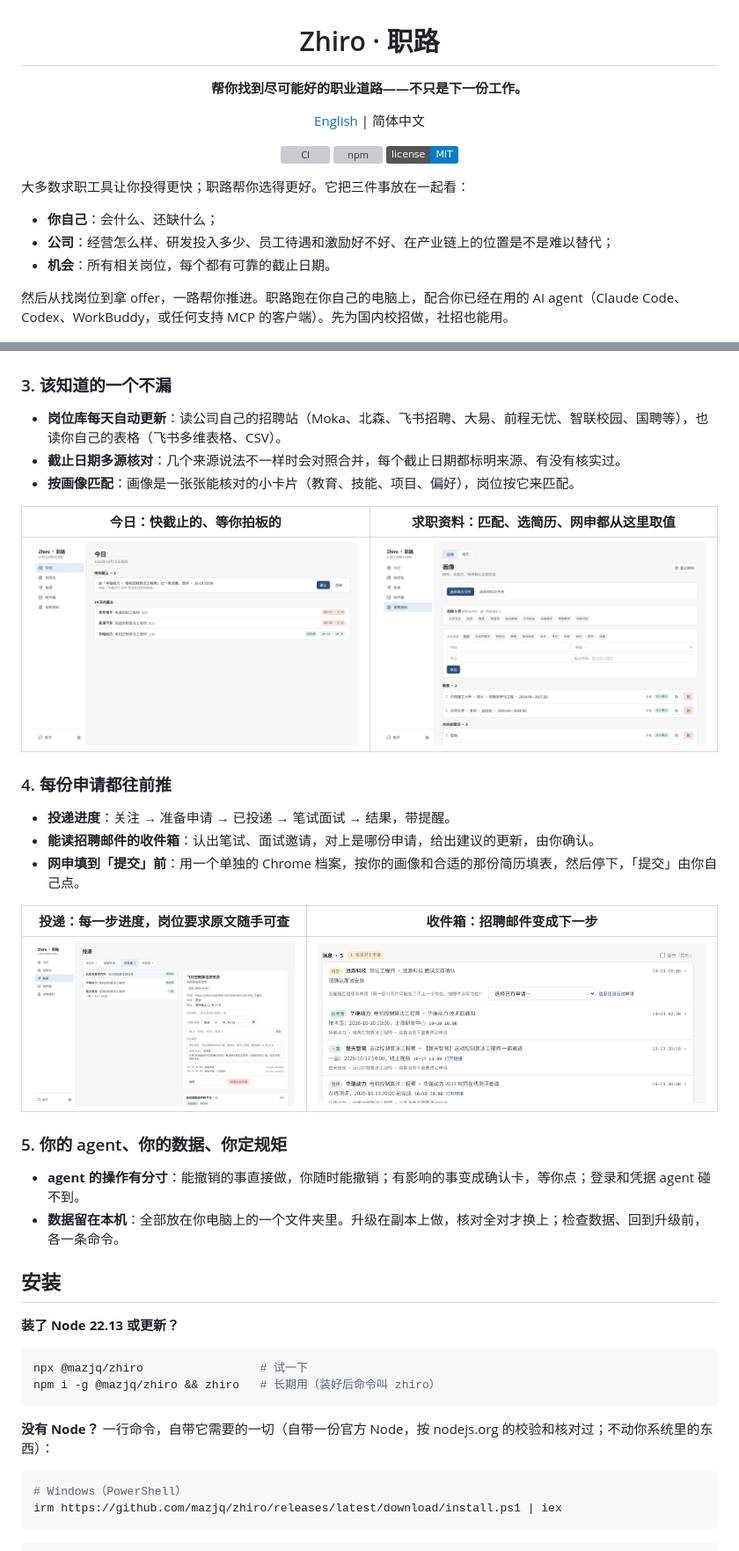
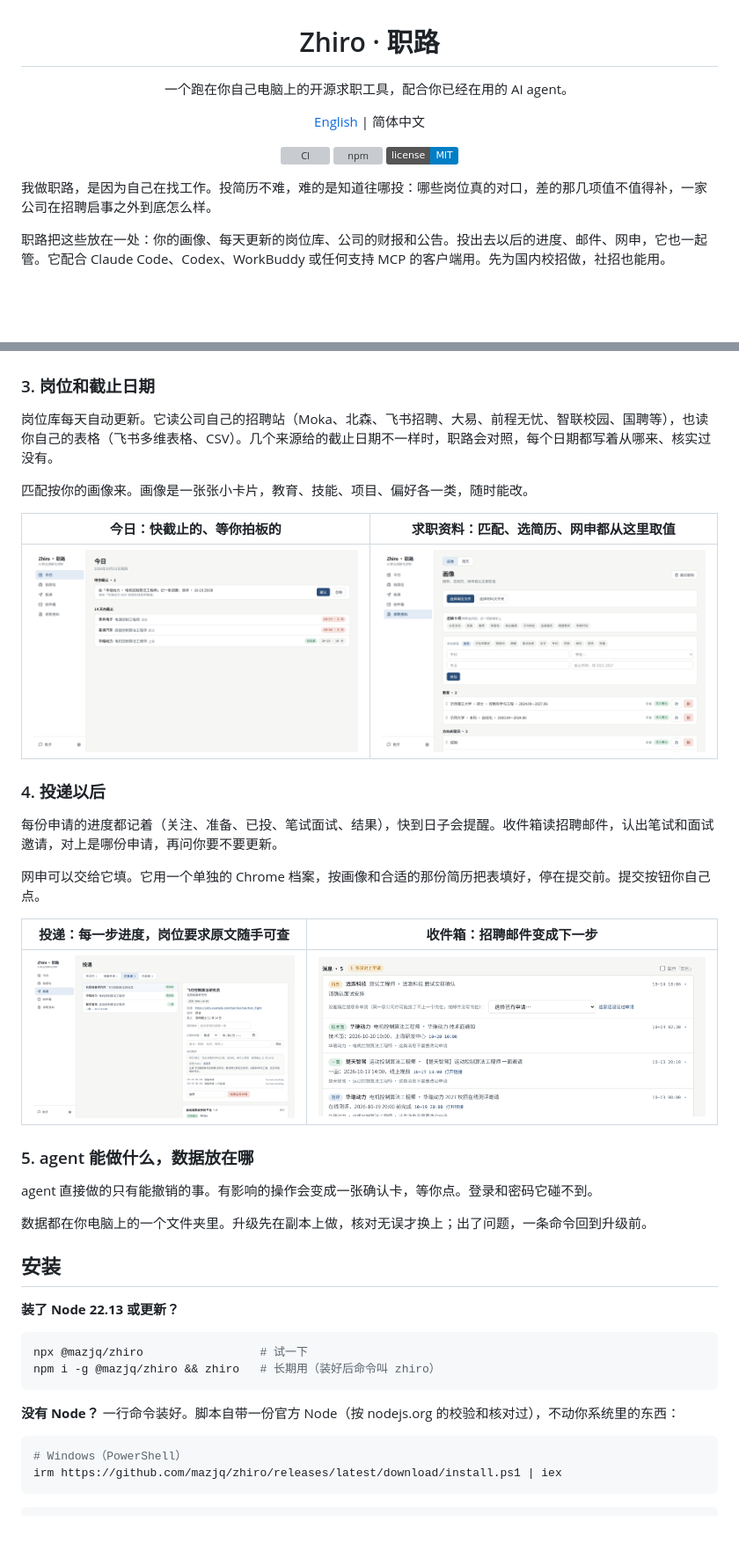
Before and after one commit to mazjq/zhiro, a Markdown page: README.zh-CN.md, 2 parts joined by grey strips. Shown at 88% size. Rendered like a GitHub page; badges without logos; blank space fills up the shorter version; grey boxes are pictures that could not be loaded.

````diff
--- a/README.zh-CN.md
+++ b/README.zh-CN.md
@@ -2,7 +2,7 @@
 
 # Zhiro · 职路
 
-**帮你找到尽可能好的职业道路——不只是下一份工作。**
+一个跑在你自己电脑上的开源求职工具，配合你已经在用的 AI agent。
 
 [English](README.md) | 简体中文
 
@@ -12,13 +12,9 @@
 
 </div>
 
-大多数求职工具让你投得更快；职路帮你选得更好。它把三件事放在一起看：
+我做职路，是因为自己在找工作。投简历不难，难的是知道往哪投：哪些岗位真的对口，差的那几项值不值得补，一家公司在招聘启事之外到底怎么样。
 
-- **你自己**：会什么、还缺什么；
-- **公司**：经营怎么样、研发投入多少、员工待遇和激励好不好、在产业链上的位置是不是难以替代；
-- **机会**：所有相关岗位，每个都有可靠的截止日期。
-
-然后从找岗位到拿 offer，一路帮你推进。职路跑在你自己的电脑上，配合你已经在用的 AI agent（Claude Code、Codex、WorkBuddy，或任何支持 MCP 的客户端）。先为国内校招做，社招也能用。
+职路把这些放在一处：你的画像、每天更新的岗位库、公司的财报和公告。投出去以后的进度、邮件、网申，它也一起管。它配合 Claude Code、Codex、WorkBuddy 或任何支持 MCP 的客户端用。先为国内校招做，社招也能用。
 
 ![职路：按你的画像排好的岗位](docs/assets/jobs.png)
 
@@ -48,30 +44,31 @@
 
 <img src="docs/assets/company-intel.png" alt="一家公司的情况卡：营收、研发、人均职工现金" width="520">
 
-### 3. 该知道的一个不漏
+### 3. 岗位和截止日期
 
-- **岗位库每天自动更新**：读公司自己的招聘站（Moka、北森、飞书招聘、大易、前程无忧、智联校园、国聘等），也读你自己的表格（飞书多维表格、CSV）。
-- **截止日期多源核对**：几个来源说法不一样时会对照合并，每个截止日期都标明来源、有没有核实过。
-- **按画像匹配**：画像是一张张能核对的小卡片（教育、技能、项目、偏好），岗位按它来匹配。
+岗位库每天自动更新。它读公司自己的招聘站（Moka、北森、飞书招聘、大易、前程无忧、智联校园、国聘等），也读你自己的表格（飞书多维表格、CSV）。几个来源给的截止日期不一样时，职路会对照，每个日期都写着从哪来、核实过没有。
+
+匹配按你的画像来。画像是一张张小卡片，教育、技能、项目、偏好各一类，随时能改。
 
 | 今日：快截止的、等你拍板的 | 求职资料：匹配、选简历、网申都从这里取值 |
 |---|---|
 | ![今日](docs/assets/today.png) | ![求职资料](docs/assets/profile.png) |
 
-### 4. 每份申请都往前推
+### 4. 投递以后
 
-- **投递进度**：关注 → 准备申请 → 已投递 → 笔试面试 → 结果，带提醒。
-- **能读招聘邮件的收件箱**：认出笔试、面试邀请，对上是哪份申请，给出建议的更新，由你确认。
-- **网申填到「提交」前**：用一个单独的 Chrome 档案，按你的画像和合适的那份简历填表，然后停下，「提交」由你自己点。
+每份申请的进度都记着（关注、准备、已投、笔试面试、结果），快到日子会提醒。收件箱读招聘邮件，认出笔试和面试邀请，对上是哪份申请，再问你要不要更新。
+
+网申可以交给它填。它用一个单独的 Chrome 档案，按画像和合适的那份简历把表填好，停在提交前。提交按钮你自己点。
 
 | 投递：每一步进度，岗位要求原文随手可查 | 收件箱：招聘邮件变成下一步 |
 |---|---|
 | ![投递](docs/assets/pipeline.png) | ![收件箱](docs/assets/inbox.png) |
 
-### 5. 你的 agent、你的数据、你定规矩
+### 5. agent 能做什么，数据放在哪
 
-- **agent 的操作有分寸**：能撤销的事直接做，你随时能撤销；有影响的事变成确认卡，等你点；登录和凭据 agent 碰不到。
-- **数据留在本机**：全部放在你电脑上的一个文件夹里。升级在副本上做，核对全对才换上；检查数据、回到升级前，各一条命令。
+agent 直接做的只有能撤销的事。有影响的操作会变成一张确认卡，等你点。登录和密码它碰不到。
+
+数据都在你电脑上的一个文件夹里。升级先在副本上做，核对无误才换上；出了问题，一条命令回到升级前。
 
 ## 安装
 
@@ -82,7 +79,7 @@ npx @mazjq/zhiro                 # 试一下
 npm i -g @mazjq/zhiro && zhiro   # 长期用（装好后命令叫 zhiro）
 ```
 
-**没有 Node？** 一行命令，自带它需要的一切（自带一份官方 Node，按 nodejs.org 的校验和核对过；不动你系统里的东西）：
+**没有 Node？** 一行命令装好。脚本自带一份官方 Node（按 nodejs.org 的校验和核对过），不动你系统里的东西：
 
 ```powershell
 # Windows（PowerShell）
````
Also changed, not shown: other parts of README.zh-CN.md (+13 -13 lines), README.md (+53 -55 lines), docs/assets/gaps.png (added), docs/assets/research.png (added).
